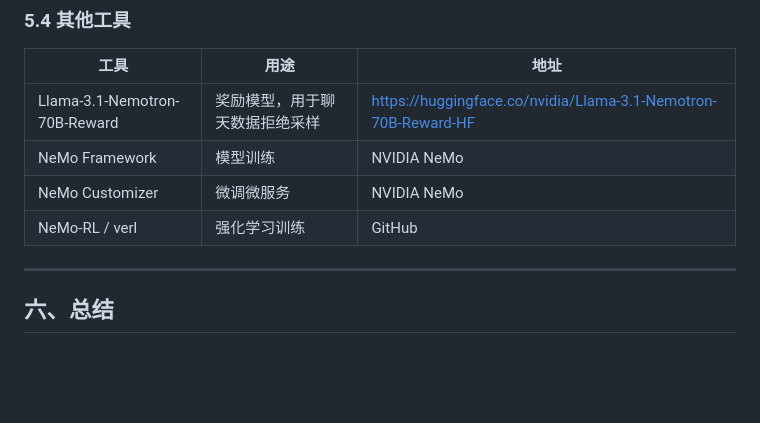
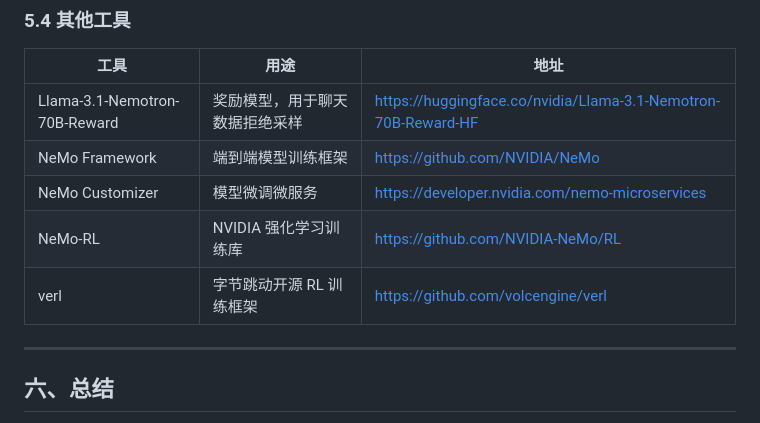
Before and after one commit to tanlon2miracle-ops/post-training-notes, a Markdown page: 07-llama-nemotron-post-training-dataset.md, the part around the change. Drawn GitHub-style; blank space fills up the shorter version.

Commit message:
update: 07 完善其他工具地址（NeMo Framework/Customizer/RL/verl）

```diff
--- a/07-llama-nemotron-post-training-dataset.md
+++ b/07-llama-nemotron-post-training-dataset.md
@@ -480,9 +480,10 @@ python3 main.py \
 | 工具 | 用途 | 地址 |
 |------|------|------|
 | Llama-3.1-Nemotron-70B-Reward | 奖励模型，用于聊天数据拒绝采样 | https://huggingface.co/nvidia/Llama-3.1-Nemotron-70B-Reward-HF |
-| NeMo Framework | 模型训练 | NVIDIA NeMo |
-| NeMo Customizer | 微调微服务 | NVIDIA NeMo |
-| NeMo-RL / verl | 强化学习训练 | GitHub |
+| NeMo Framework | 端到端模型训练框架 | https://github.com/NVIDIA/NeMo |
+| NeMo Customizer | 模型微调微服务 | https://developer.nvidia.com/nemo-microservices |
+| NeMo-RL | NVIDIA 强化学习训练库 | https://github.com/NVIDIA-NeMo/RL |
+| verl | 字节跳动开源 RL 训练框架 | https://github.com/volcengine/verl |
 
 ---
 
```
